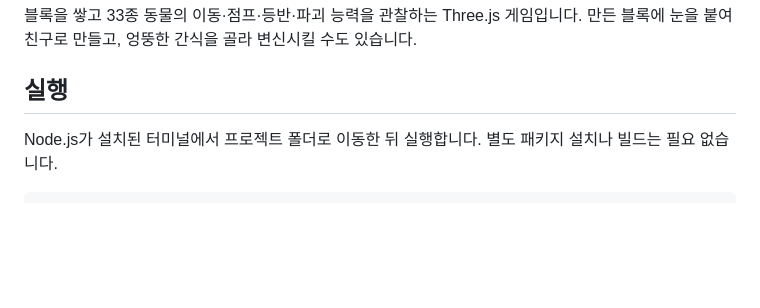
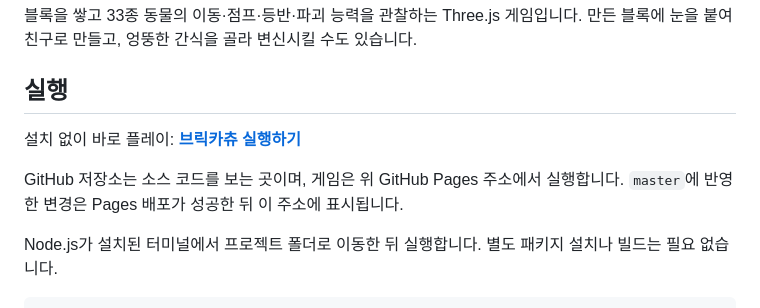
Before and after one commit to LeePillWoo/brickachu, a Markdown page: README.md, the part around the change. Drawn GitHub-style; blank space fills up the shorter version.

```diff
--- a/README.md
+++ b/README.md
@@ -3,6 +3,10 @@
 블록을 쌓고 33종 동물의 이동·점프·등반·파괴 능력을 관찰하는 Three.js 게임입니다. 만든 블록에 눈을 붙여 친구로 만들고, 엉뚱한 간식을 골라 변신시킬 수도 있습니다.
 
 ## 실행
+
+설치 없이 바로 플레이: **[브릭카츄 실행하기](https://leepillwoo.github.io/brickachu/)**
+
+GitHub 저장소는 소스 코드를 보는 곳이며, 게임은 위 GitHub Pages 주소에서 실행합니다. `master`에 반영한 변경은 Pages 배포가 성공한 뒤 이 주소에 표시됩니다.
 
 Node.js가 설치된 터미널에서 프로젝트 폴더로 이동한 뒤 실행합니다. 별도 패키지 설치나 빌드는 필요 없습니다.
 
```
